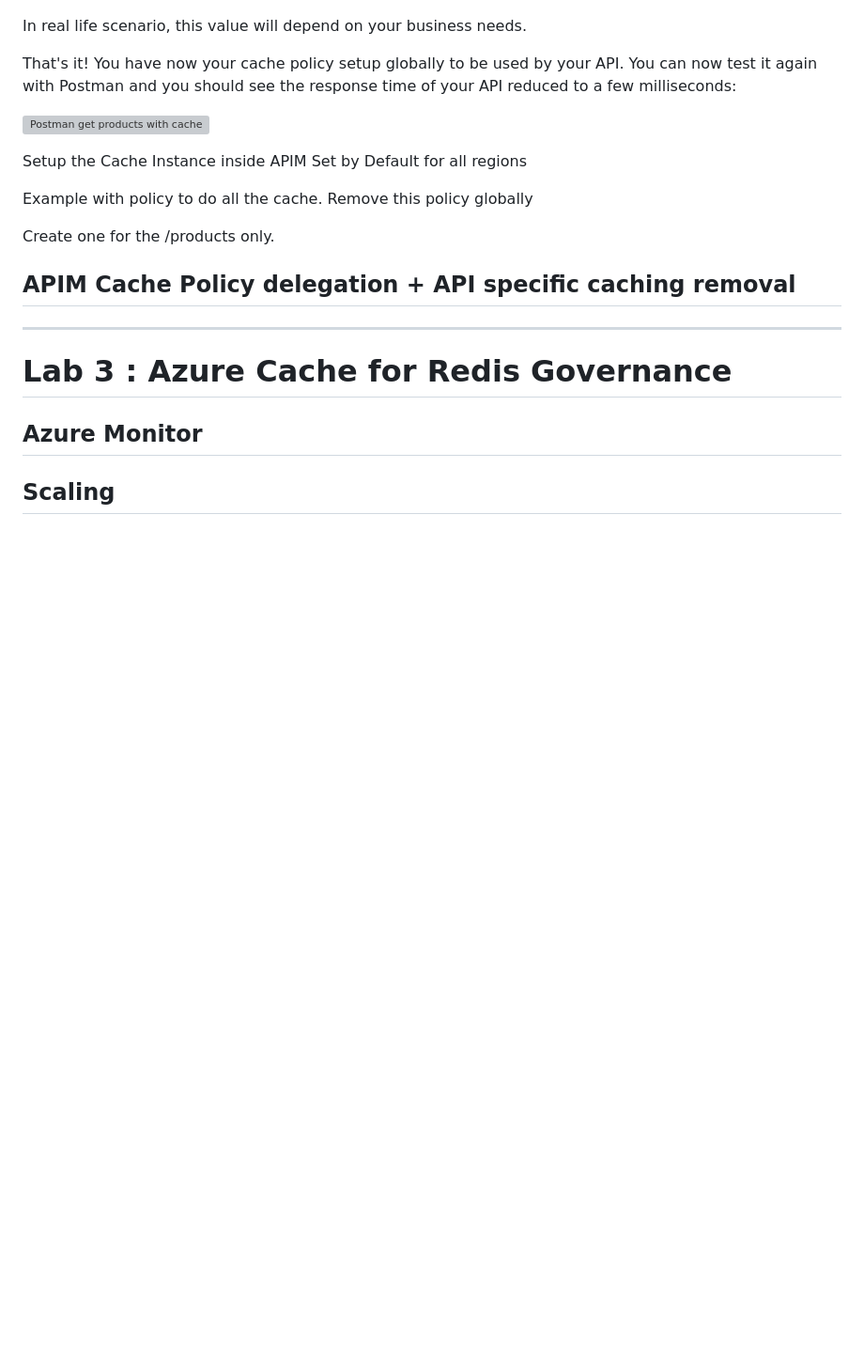
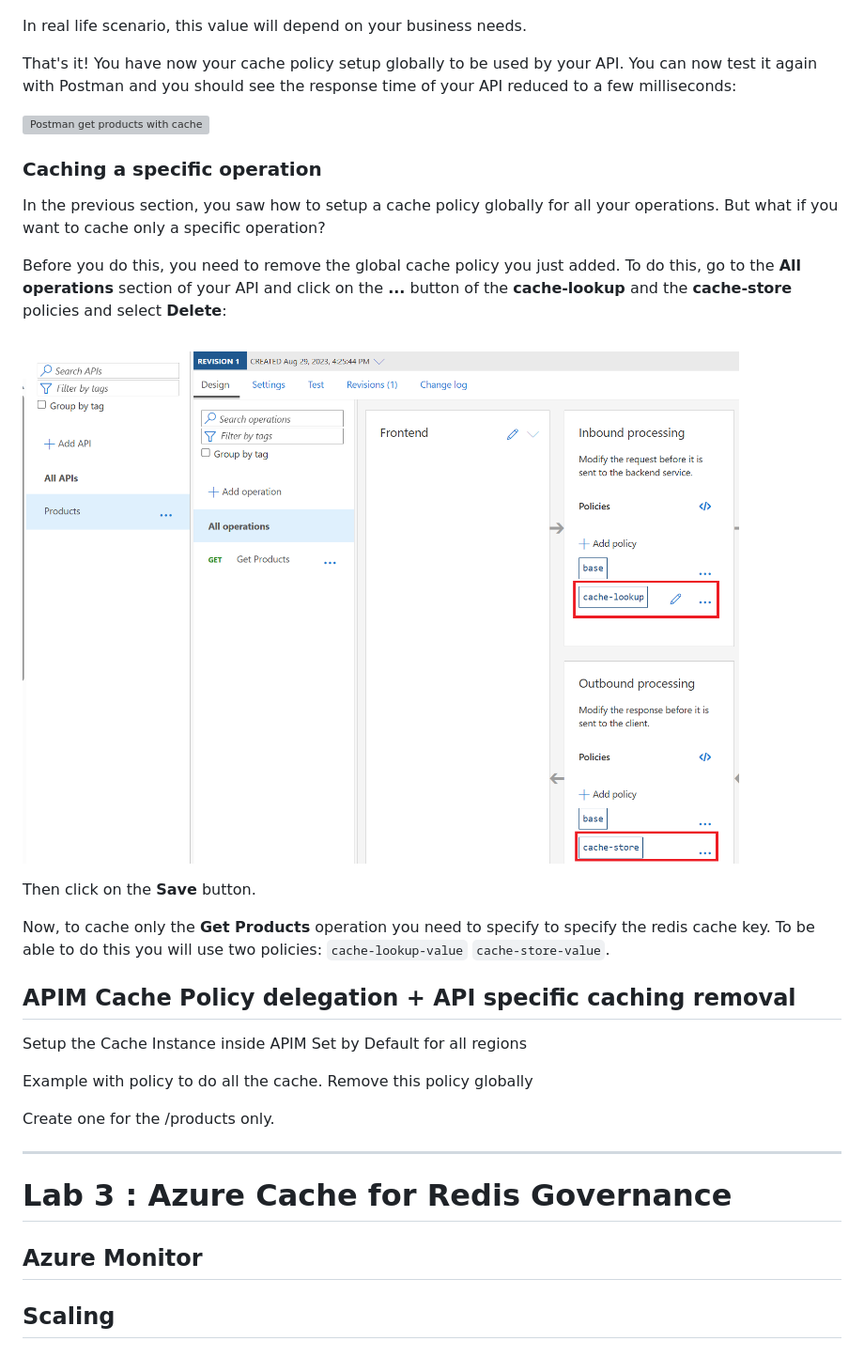
Before and after one commit to microsoft/hands-on-lab-redis, a Markdown page: docs/workshop.md, the part around the change. Shown at 94% size. Drawn GitHub-style; pictures changed too: docs/assets/apim-remove-policies.png (added); blank space fills up the shorter version; grey boxes are pictures that could not be loaded.

Commit message:
feat: Update APIM workshop

```diff
--- a/docs/workshop.md
+++ b/docs/workshop.md
@@ -180,6 +180,22 @@ That's it! You have now your cache policy setup globally to be used by your API.
 
 ![Postman get products with cache](https://placehold.co/600x400)
 
+### Caching a specific operation
+
+In the previous section, you saw how to setup a cache policy globally for all your operations. But what if you want to cache only a specific operation?
+
+Before you do this, you need to remove the global cache policy you just added. To do this, go to the **All operations** section of your API and click on the **...** button of the **cache-lookup** and the **cache-store** policies and select **Delete**:
+
+![APIM remove policies](./assets/apim-remove-policies.png)
+
+Then click on the **Save** button.
+
+Now, to cache only the **Get Products** operation you need to specify to specify the redis cache key. To be able to do this you will use two policies: `cache-lookup-value` `cache-store-value`.
+
+
+
+## APIM Cache Policy delegation + API specific caching removal
+
 Setup the Cache Instance inside APIM
 Set by Default for all regions
 
@@ -187,8 +203,6 @@ Example with policy to do all the cache.
 Remove this policy globally
 
 Create one for the /products only.
-
-## APIM Cache Policy delegation + API specific caching removal
 
 [postman-link]: https://www.postman.com/
 ---
```
